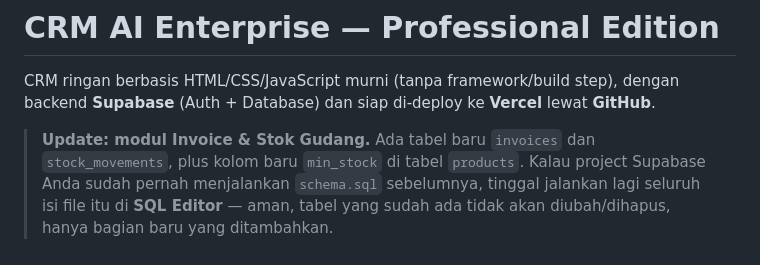
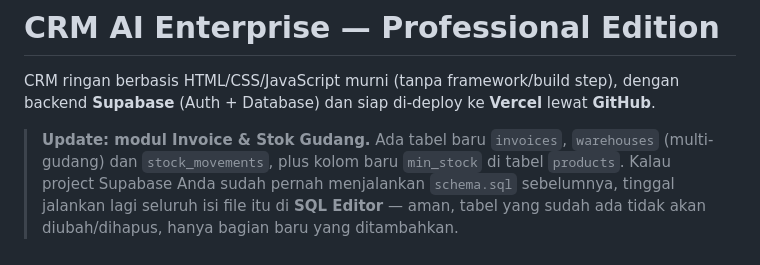
Before and after one commit to purwokomanual-svg/MyPortal, a Markdown page: README.md, the part around the change. GitHub-like rendering.

Commit message:
Update Invoice and Warehouse modules in README
Added new tables for invoices and warehouses, and updated products table with a new column.

```diff
--- a/README.md
+++ b/README.md
@@ -4,7 +4,7 @@ CRM ringan berbasis HTML/CSS/JavaScript murni (tanpa framework/build step),
 dengan backend **Supabase** (Auth + Database) dan siap di-deploy ke **Vercel**
 lewat **GitHub**.
 
-> **Update: modul Invoice & Stok Gudang.** Ada tabel baru `invoices` dan
+> **Update: modul Invoice & Stok Gudang.** Ada tabel baru `invoices`, `warehouses` (multi-gudang) dan
 > `stock_movements`, plus kolom baru `min_stock` di tabel `products`. Kalau
 > project Supabase Anda sudah pernah menjalankan `schema.sql` sebelumnya,
 > tinggal jalankan lagi seluruh isi file itu di **SQL Editor** — aman, tabel
```
